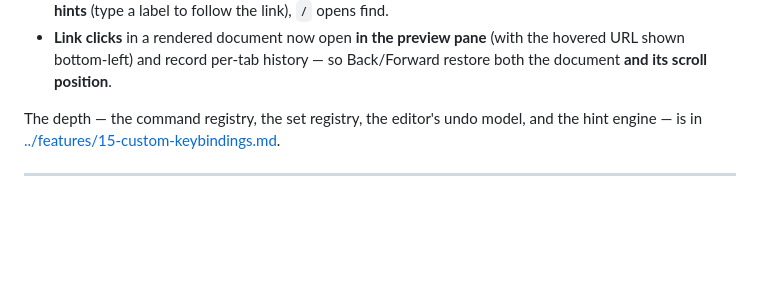
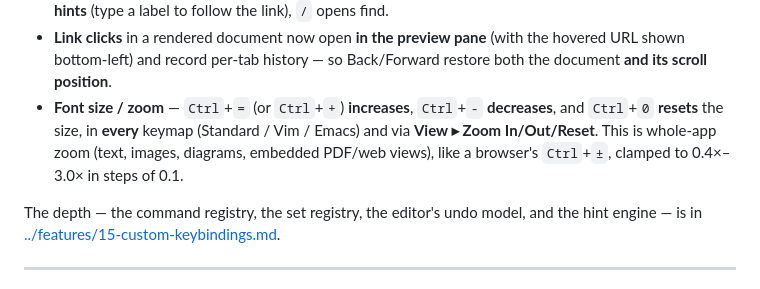
Before and after one commit to vinary-tree/vinary-viewer, a Markdown page: docs/usage/04-keyboard-shortcuts.md, the part around the change. GitHub-like rendering; blank space fills up the shorter version.

Commit message:
docs(shortcuts): document Ctrl+= / Ctrl+- / Ctrl+0 whole-app zoom (all keymaps)
The zoom shortcuts were undocumented. Add a bullet to the keyboard-shortcuts "New this round" section:
Ctrl+= / Ctrl++ increase, Ctrl+- decrease, Ctrl+0 reset, in every keymap and via View ▸ Zoom; whole-app
zoom clamped 0.4×–3.0× in 0.1 steps.

Co-Authored-By: Claude Opus 4.8 (1M context) <noreply@anthropic.com>

```diff
--- a/docs/usage/04-keyboard-shortcuts.md
+++ b/docs/usage/04-keyboard-shortcuts.md
@@ -186,6 +186,10 @@ command palette · ~/.config/vinary-viewer/keybindings.edn
 - **Link clicks** in a rendered document now open **in the preview pane** (with the hovered URL shown
   bottom-left) and record per-tab history — so Back/Forward restore both the document **and its scroll
   position**.
+- **Font size / zoom** — `Ctrl`+`=` (or `Ctrl`+`+`) **increases**, `Ctrl`+`-` **decreases**, and `Ctrl`+`0`
+  **resets** the size, in **every** keymap (Standard / Vim / Emacs) and via **View ▸ Zoom In/Out/Reset**.
+  This is whole-app zoom (text, images, diagrams, embedded PDF/web views), like a browser's `Ctrl`+`±`,
+  clamped to 0.4×–3.0× in steps of 0.1.
 
 The depth — the command registry, the set registry, the editor's undo model, and the hint engine — is in
 [../features/15-custom-keybindings.md](../features/15-custom-keybindings.md).
```
